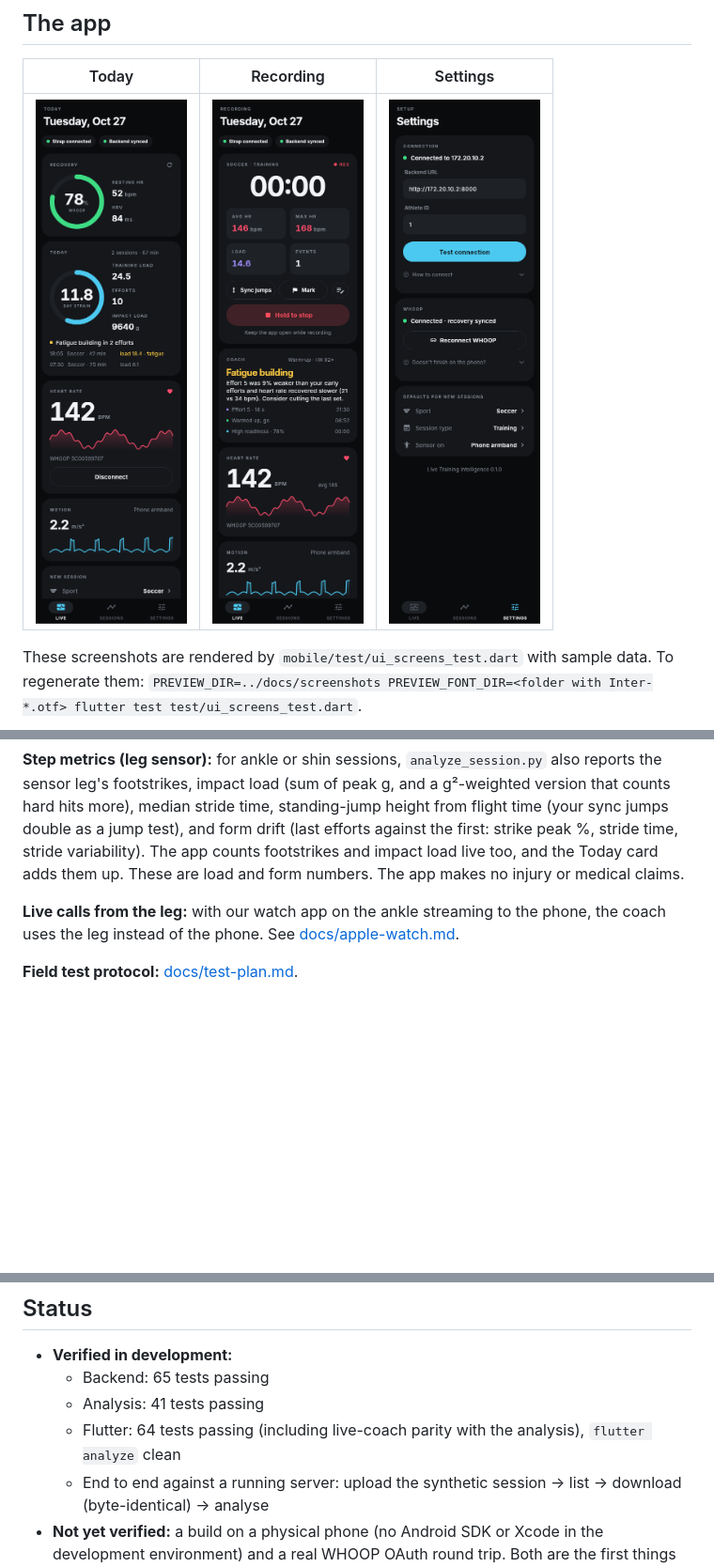
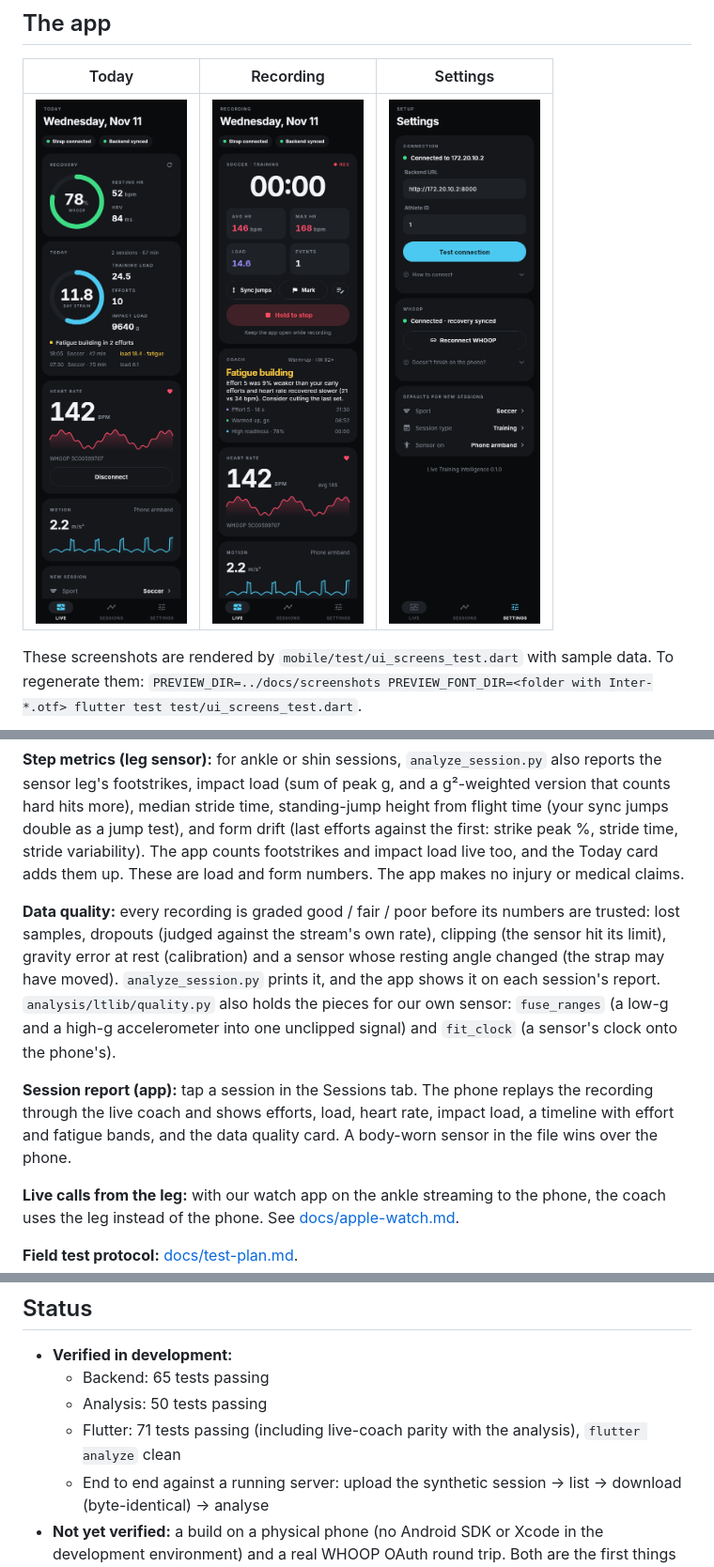
Before and after one commit to shrish186/LiveTraining, a Markdown page: README.md, 3 parts joined by grey strips. Shown at 94% size. GitHub-like rendering; pictures changed too: docs/screenshots/home_connected.png, docs/screenshots/home_recording.png; blank space fills up the shorter version.

```diff
--- a/README.md
+++ b/README.md
@@ -231,6 +231,17 @@ jump test), and form drift (last efforts against the first: strike peak %, strid
 variability). The app counts footstrikes and impact load live too, and the Today card adds them up.
 These are load and form numbers. The app makes no injury or medical claims.
 
+**Data quality:** every recording is graded good / fair / poor before its numbers are trusted:
+lost samples, dropouts (judged against the stream's own rate), clipping (the sensor hit its
+limit), gravity error at rest (calibration) and a sensor whose resting angle changed (the strap
+may have moved). `analyze_session.py` prints it, and the app shows it on each session's report.
+`analysis/ltlib/quality.py` also holds the pieces for our own sensor: `fuse_ranges` (a low-g and a
+high-g accelerometer into one unclipped signal) and `fit_clock` (a sensor's clock onto the phone's).
+
+**Session report (app):** tap a session in the Sessions tab. The phone replays the recording
+through the live coach and shows efforts, load, heart rate, impact load, a timeline with effort
+and fatigue bands, and the data quality card. A body-worn sensor in the file wins over the phone.
+
 **Live calls from the leg:** with our watch app on the ankle streaming to the phone, the coach
 uses the leg instead of the phone. See [docs/apple-watch.md](docs/apple-watch.md).
 
@@ -426,8 +437,8 @@ Where the spec was open, I picked the simplest option that works and noted it he
 
 - **Verified in development:**
   - Backend: 65 tests passing
-  - Analysis: 41 tests passing
-  - Flutter: 64 tests passing (including live-coach parity with the analysis), `flutter analyze` clean
+  - Analysis: 50 tests passing
+  - Flutter: 71 tests passing (including live-coach parity with the analysis), `flutter analyze` clean
   - End to end against a running server: upload the synthetic session → list → download
     (byte-identical) → analyse
 - **Not yet verified:** a build on a physical phone (no Android SDK or Xcode in the development
```
Also changed, not shown: CLAUDE.md (+4 -0 lines), docs/screenshots/home_empty.png, docs/screenshots/session_report.png (added), 10 other files.
